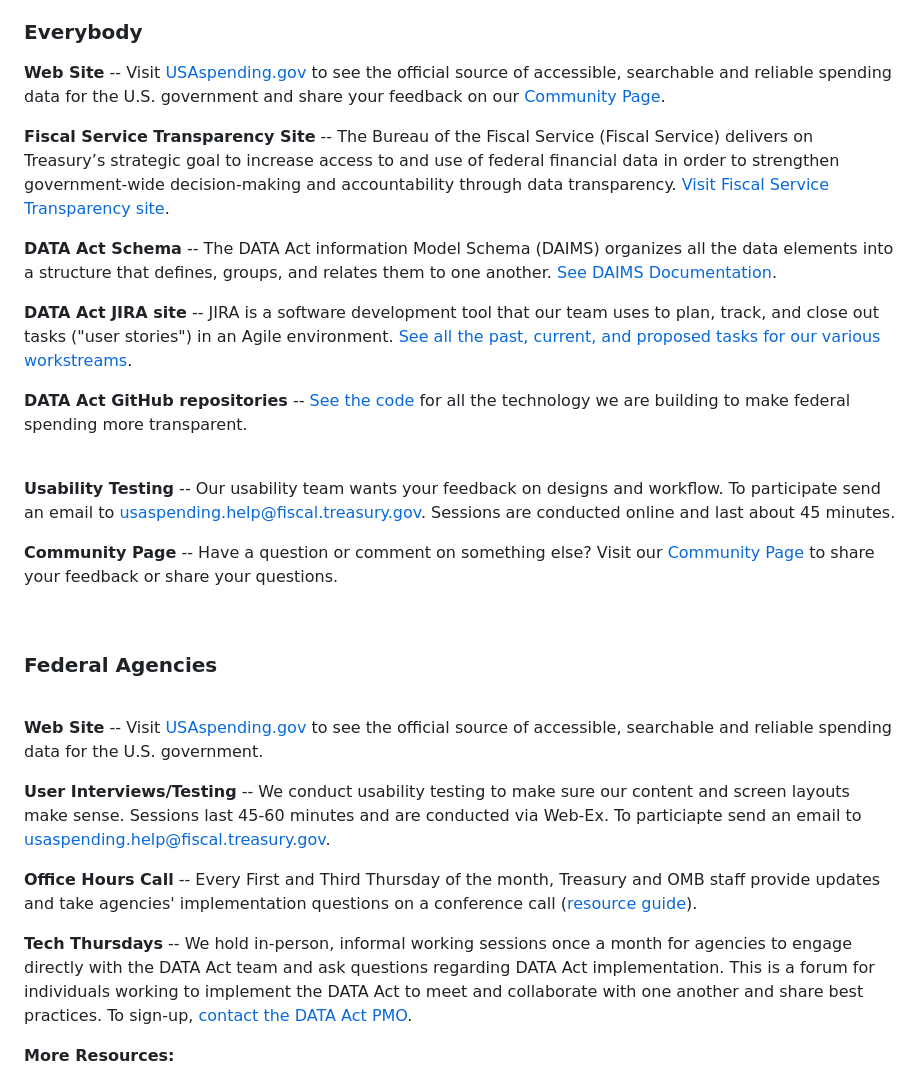
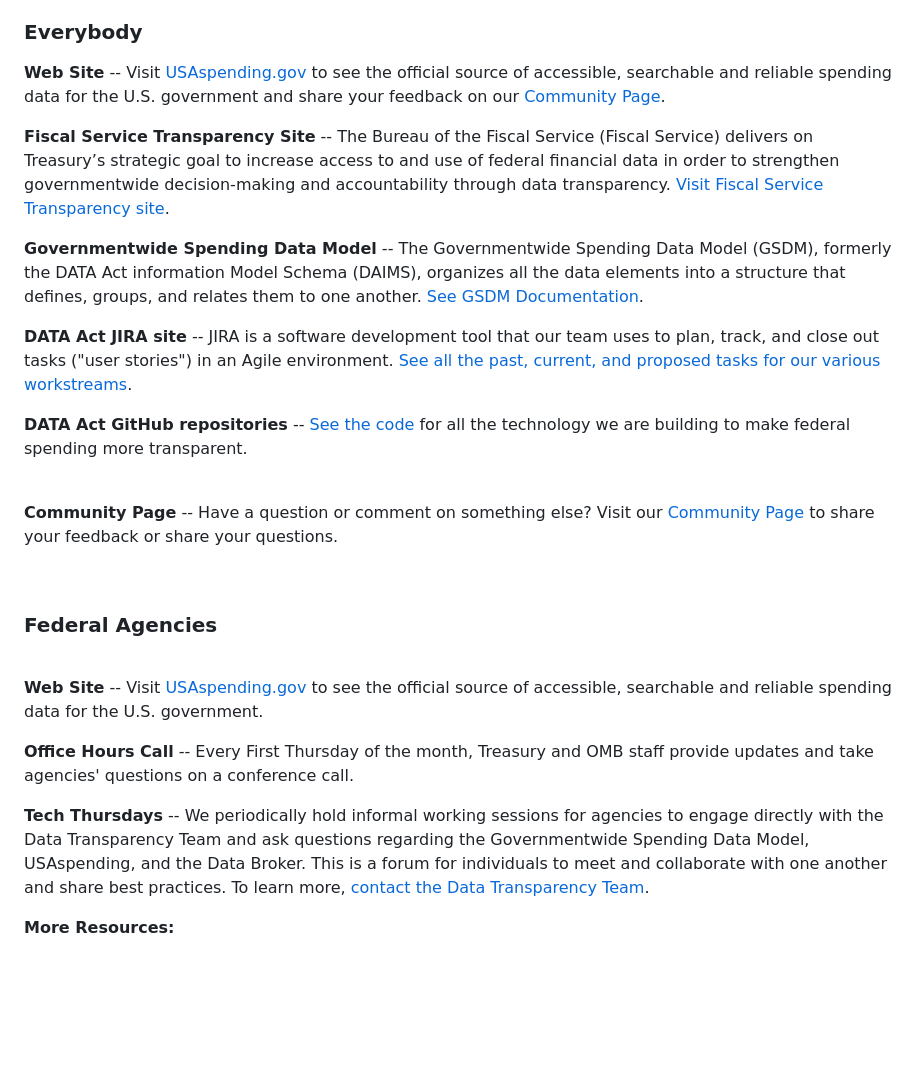
Before and after one commit to project-open-data/project-open-data.github.io, a Markdown page: get-involved.md, the part around one of its changes. GitHub-like rendering; blank space fills up the shorter version.

Commit message:
Update get-involved.md
updated content and links

```diff
--- a/get-involved.md
+++ b/get-involved.md
@@ -20,13 +20,13 @@ Thank you for helping us improve government data. Below are ways you can stay up
             <div class="media">
                <div class="media-body">
                   <p></p>
-                  <p><strong>Web Site</strong> -- Visit <a href="https://usaspending.gov/#/" target="_blank">USAspending.gov</a> to see the official source of accessible, searchable and reliable spending data for the U.S. government and share your feedback on our <a href="https://usaspending-help.zendesk.com/hc/en-us/community/topics" target="_blank">Community Page</a>.</p>
-                  <p><strong>Fiscal Service Transparency Site</strong> -- The Bureau of the Fiscal Service (Fiscal Service) delivers on Treasury’s strategic goal to increase access to and use of federal financial data in order to strengthen government-wide decision-making and accountability through data transparency. <a href="https://fiscal.treasury.gov/fsservices/gov/data-trans/data-trans-home.htm">Visit Fiscal Service Transparency site</a>.</p>
-                  <p><strong>DATA Act Schema</strong> -- The DATA Act information Model Schema (DAIMS) organizes all the data elements into a structure that defines, groups, and relates them to one another. <a href="https://fiscal.treasury.gov/data-transparency/DAIMS-current.html">See DAIMS Documentation</a>.</p>
+                  <p><strong>Web Site</strong> -- Visit <a href="https://usaspending.gov/#/" target="_blank">USAspending.gov</a> to see the official source of accessible, searchable and reliable spending data for the U.S. government and share your feedback on our <a href="https://onevoicecrm.my.site.com/usaspending/s/" target="_blank">Community Page</a>.</p>
+                  <p><strong>Fiscal Service Transparency Site</strong> -- The Bureau of the Fiscal Service (Fiscal Service) delivers on Treasury’s strategic goal to increase access to and use of federal financial data in order to strengthen governmentwide decision-making and accountability through data transparency. <a href="https://fiscal.treasury.gov/data-transparency/">Visit Fiscal Service Transparency site</a>.</p>
+                  <p><strong>Governmentwide Spending Data Model</strong> -- The Governmentwide Spending Data Model (GSDM), formerly the DATA Act information Model Schema (DAIMS), organizes all the data elements into a structure that defines, groups, and relates them to one another. <a href="https://fiscal.treasury.gov/data-transparency/GSDM-current.html">See GSDM Documentation</a>.</p>
                   <p><strong>DATA Act JIRA site</strong> -- JIRA is a software development tool that our team uses to plan, track, and close out tasks ("user stories") in an Agile environment. <a href="https://federal-spending-transparency.atlassian.net/secure/BrowseProjects.jspa?selectedCategory=all&selectedProjectType=software" target="_blank">See all the past, current, and proposed tasks for our various workstreams</a>.</p>
                   <p><strong>DATA Act GitHub repositories</strong> -- <a href="https://github.com/fedspendingtransparency" target="_blank">See the code</a> for all the technology we are building to make federal spending more transparent.</p>
-                  <p><strong>Usability Testing</strong> -- Our usability team wants your feedback on designs and workflow. To participate send an email to <a class="medium" href="mailto:usaspending.help@fiscal.treasury.gov?subject=Data%20Transparency%20Usability">usaspending.help@fiscal.treasury.gov</a>. Sessions are conducted online and last about 45 minutes.</p>
-                  <p><strong>Community Page</strong> -- Have a question or comment on something else? Visit our <a href="https://usaspending-help.zendesk.com/hc/en-us/community/topics"> Community Page</a> to share your feedback or share your questions.</p>
+
+                  <p><strong>Community Page</strong> -- Have a question or comment on something else? Visit our <a href="https://onevoicecrm.my.site.com/usaspending/s/"> Community Page</a> to share your feedback or share your questions.</p>
                </div>
             </div>
          </div>
@@ -41,8 +41,7 @@ Thank you for helping us improve government data. Below are ways you can stay up
             <div class="media">
                <div class="media-body">
                   <p><strong>Web Site</strong> -- Visit <a href="https://usaspending.gov/#/">USAspending.gov</a> to see the official source of accessible, searchable and reliable spending data for the U.S. government.</p>
-                  <p><strong>User Interviews/Testing</strong> -- We conduct usability testing to make sure our content and screen layouts make sense. Sessions last 45-60 minutes and are conducted via Web-Ex. To particiapte send an email to <a class="medium" href="mailto:usaspending.help@fiscal.treasury.gov?subject=Data%20Transparency%20Usability">usaspending.help@fiscal.treasury.gov</a>.</p>
-                  <p><strong>Office Hours Call</strong> -- Every First and Third Thursday of the month, Treasury and OMB staff provide updates and take agencies' implementation questions on a conference call (<a href="https://community.max.gov/download/attachments/254050873/DATA_Act_PMO_Resource_Guide_update_April%2019%202018.pdf?version=1&modificationDate=1524163633688&api=v2" target='_blank'>resource guide</a>).</p>
-                  <p><strong>Tech Thursdays</strong> -- We hold in-person, informal working sessions once a month for agencies to engage directly with the DATA Act team and ask questions regarding DATA Act implementation. This is a forum for individuals working to implement the DATA Act to meet and collaborate with one another and share best practices. To sign-up, <a href="mailto:DATAPMO@fiscal.treasury.gov">contact the DATA Act PMO</a>.</p>
+                  <p><strong>Office Hours Call</strong> -- Every First Thursday of the month, Treasury and OMB staff provide updates and take agencies' questions on a conference call.</p>
+                  <p><strong>Tech Thursdays</strong> -- We periodically hold informal working sessions for agencies to engage directly with the Data Transparency Team and ask questions regarding the Governmentwide Spending Data Model, USAspending, and the Data Broker. This is a forum for individuals to meet and collaborate with one another and share best practices. To learn more, <a href="mailto:DATAPMO@fiscal.treasury.gov">contact the Data Transparency Team</a>.</p>
                   <p><strong>More Resources:</strong></p>
                   <ul>
```
Also changed, not shown: other parts of get-involved.md (+2 -5 lines).
